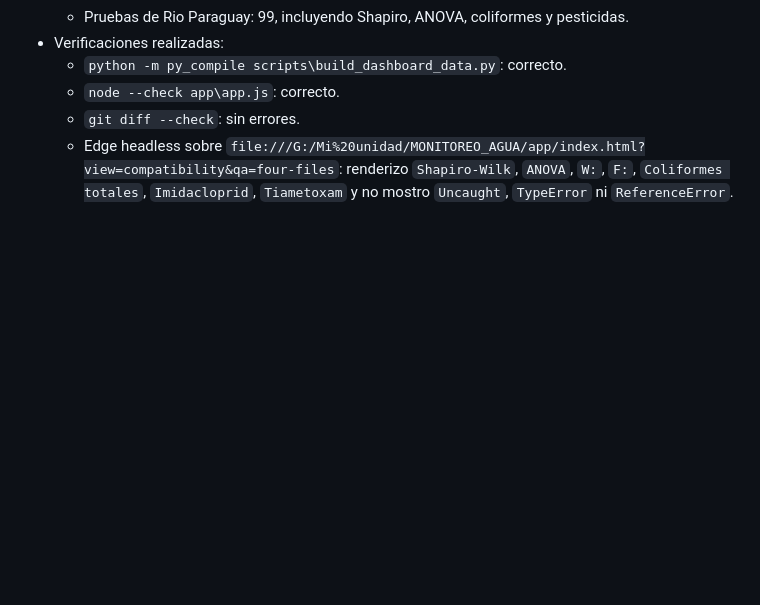
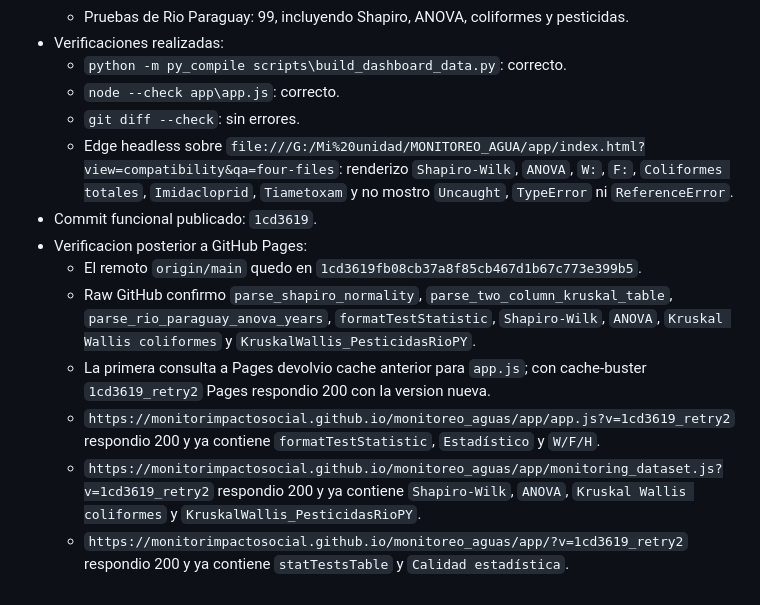
Before and after one commit to monitorimpactosocial/monitoreo_aguas, a Markdown page: BITACORA.md, the part around the change. GitHub-like rendering; blank space fills up the shorter version.

Commit message:
docs: registrar publicacion anexos rio paraguay

```diff
--- a/BITACORA.md
+++ b/BITACORA.md
@@ -576,3 +576,11 @@
   - `node --check app\app.js`: correcto.
   - `git diff --check`: sin errores.
   - Edge headless sobre `file:///G:/Mi%20unidad/MONITOREO_AGUA/app/index.html?view=compatibility&qa=four-files`: renderizo `Shapiro-Wilk`, `ANOVA`, `W:`, `F:`, `Coliformes totales`, `Imidacloprid`, `Tiametoxam` y no mostro `Uncaught`, `TypeError` ni `ReferenceError`.
+- Commit funcional publicado: `1cd3619`.
+- Verificacion posterior a GitHub Pages:
+  - El remoto `origin/main` quedo en `1cd3619fb08cb37a8f85cb467d1b67c773e399b5`.
+  - Raw GitHub confirmo `parse_shapiro_normality`, `parse_two_column_kruskal_table`, `parse_rio_paraguay_anova_years`, `formatTestStatistic`, `Shapiro-Wilk`, `ANOVA`, `Kruskal Wallis coliformes` y `KruskalWallis_PesticidasRioPY`.
+  - La primera consulta a Pages devolvio cache anterior para `app.js`; con cache-buster `1cd3619_retry2` Pages respondio 200 con la version nueva.
+  - `https://monitorimpactosocial.github.io/monitoreo_aguas/app/app.js?v=1cd3619_retry2` respondio 200 y ya contiene `formatTestStatistic`, `Estadístico` y `W/F/H`.
+  - `https://monitorimpactosocial.github.io/monitoreo_aguas/app/monitoring_dataset.js?v=1cd3619_retry2` respondio 200 y ya contiene `Shapiro-Wilk`, `ANOVA`, `Kruskal Wallis coliformes` y `KruskalWallis_PesticidasRioPY`.
+  - `https://monitorimpactosocial.github.io/monitoreo_aguas/app/?v=1cd3619_retry2` respondio 200 y ya contiene `statTestsTable` y `Calidad estadística`.
```
